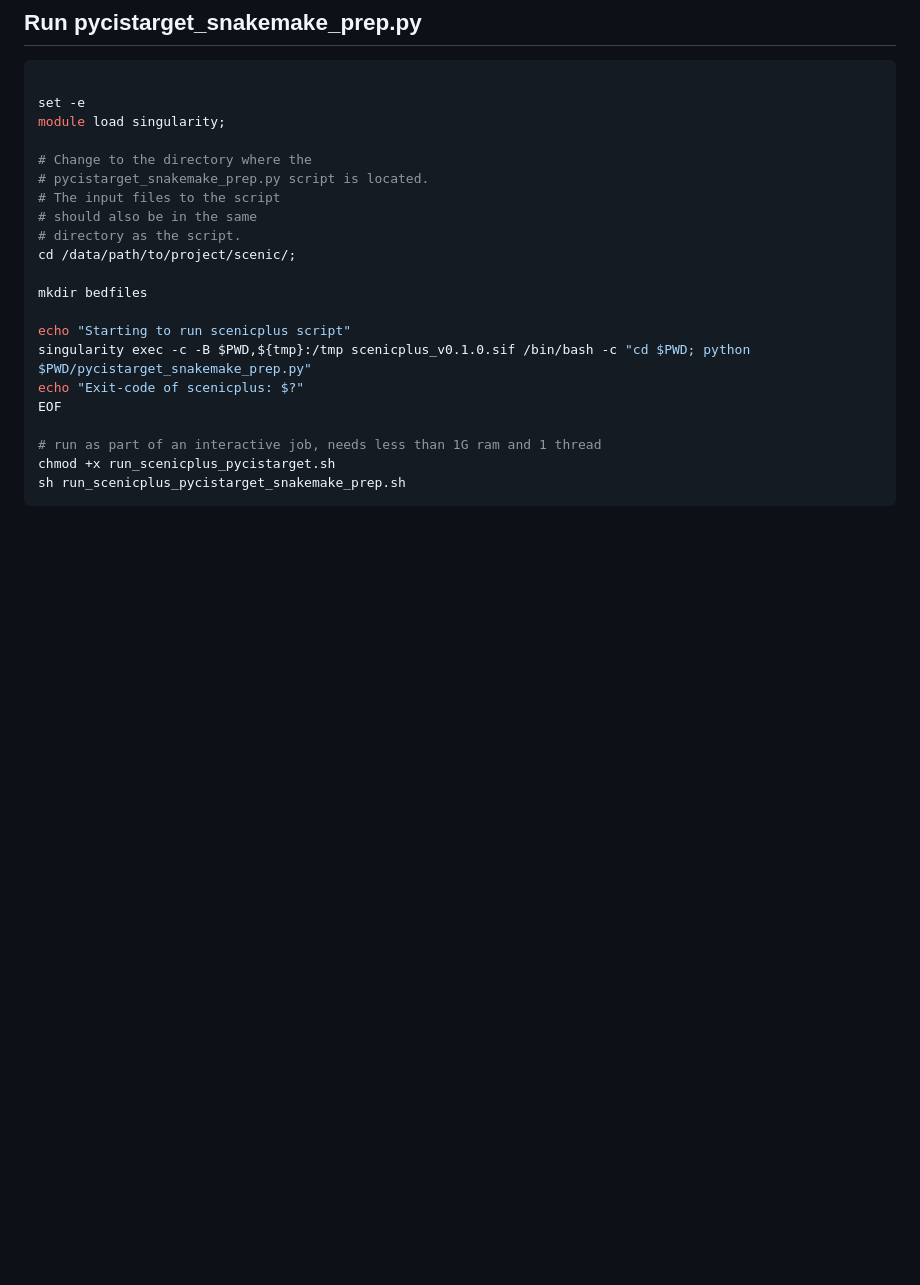
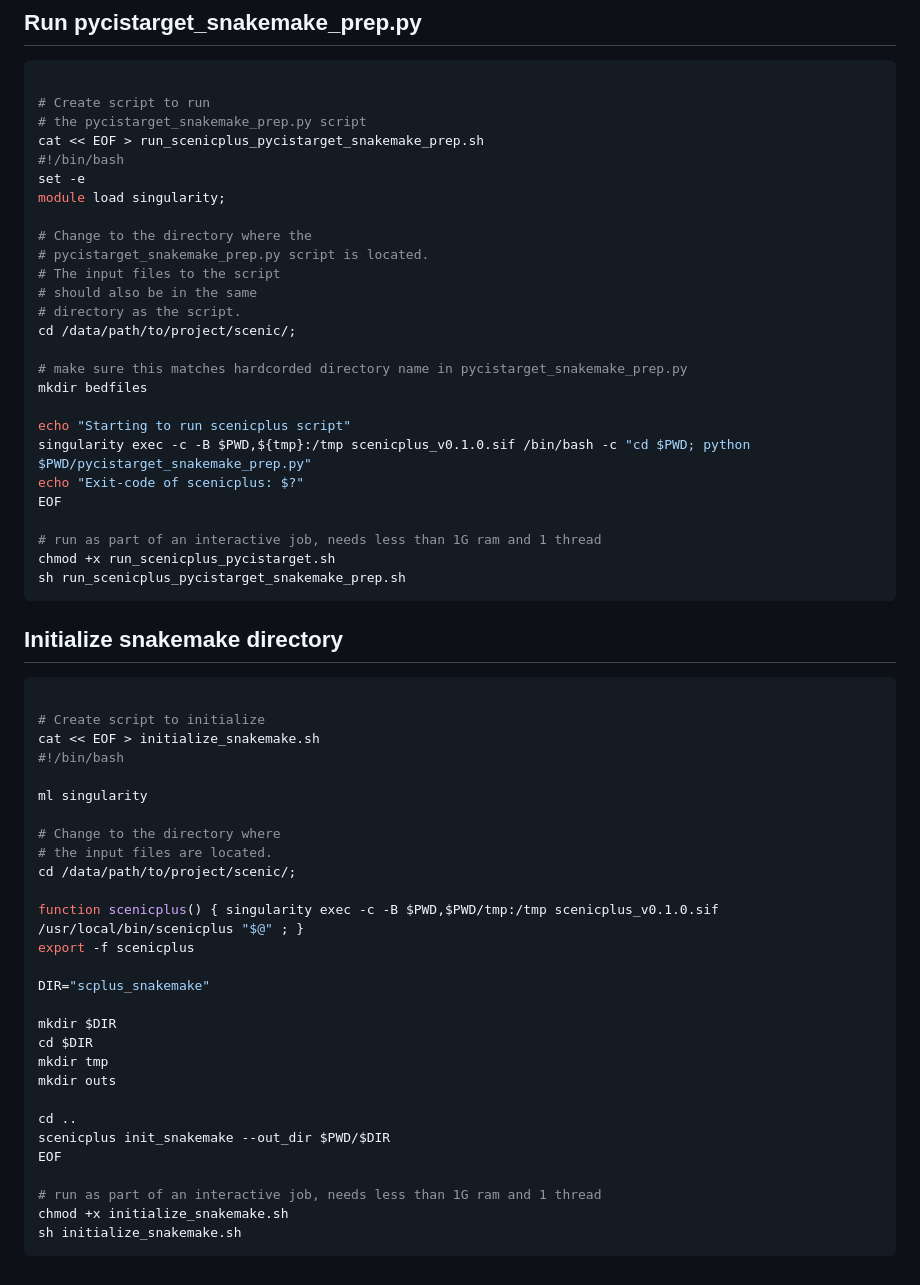
Before and after one commit to OpenOmics/scribble, a Markdown page: guides/Scenic+/Submission_scripts.md, the part around the change. Drawn GitHub-style; blank space fills up the shorter version.

````diff
--- a/guides/Scenic+/Submission_scripts.md
+++ b/guides/Scenic+/Submission_scripts.md
@@ -135,6 +135,10 @@ sbatch run_scenicplus_pycistarget.sh
 ## Run pycistarget_snakemake_prep.py
 ```bash
 
+# Create script to run
+# the pycistarget_snakemake_prep.py script
+cat << EOF > run_scenicplus_pycistarget_snakemake_prep.sh
+#!/bin/bash
 set -e
 module load singularity;
 
@@ -145,6 +149,7 @@ module load singularity;
 # directory as the script.
 cd /data/path/to/project/scenic/;
 
+# make sure this matches hardcorded directory name in pycistarget_snakemake_prep.py
 mkdir bedfiles
 
 echo "Starting to run scenicplus script"
@@ -156,3 +161,35 @@ EOF
 chmod +x run_scenicplus_pycistarget.sh
 sh run_scenicplus_pycistarget_snakemake_prep.sh
 ```
+
+## Initialize snakemake directory
+```bash
+
+# Create script to initialize
+cat << EOF > initialize_snakemake.sh
+#!/bin/bash
+
+ml singularity
+
+# Change to the directory where
+# the input files are located.
+cd /data/path/to/project/scenic/;
+
+function scenicplus() { singularity exec -c -B $PWD,$PWD/tmp:/tmp scenicplus_v0.1.0.sif /usr/local/bin/scenicplus "$@" ; }
+export -f scenicplus
+
+DIR="scplus_snakemake"
+
+mkdir $DIR
+cd $DIR
+mkdir tmp
+mkdir outs
+
+cd ..
+scenicplus init_snakemake --out_dir $PWD/$DIR
+EOF
+
+# run as part of an interactive job, needs less than 1G ram and 1 thread
+chmod +x initialize_snakemake.sh
+sh initialize_snakemake.sh
+```
````
